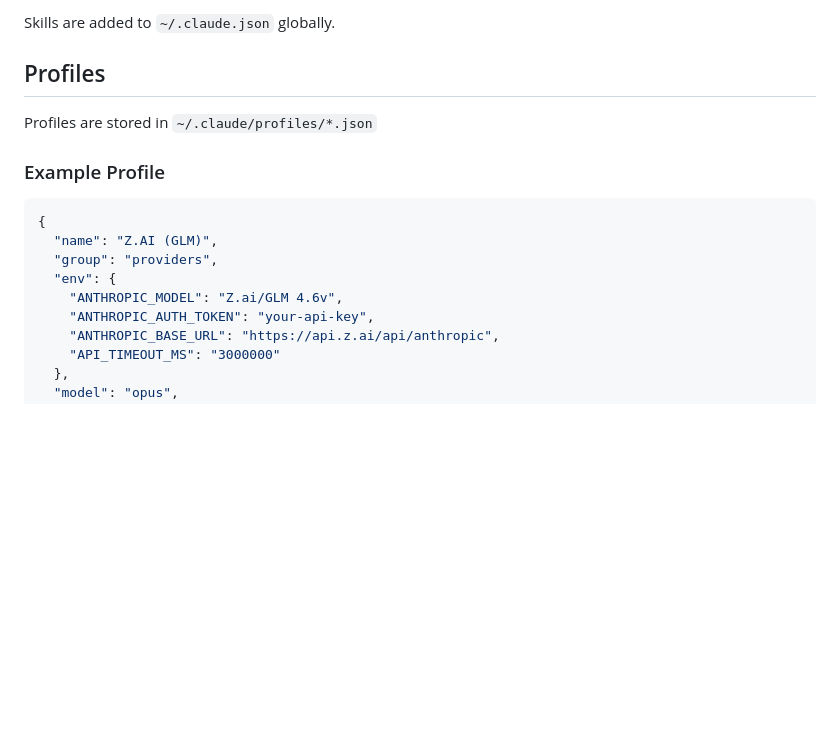
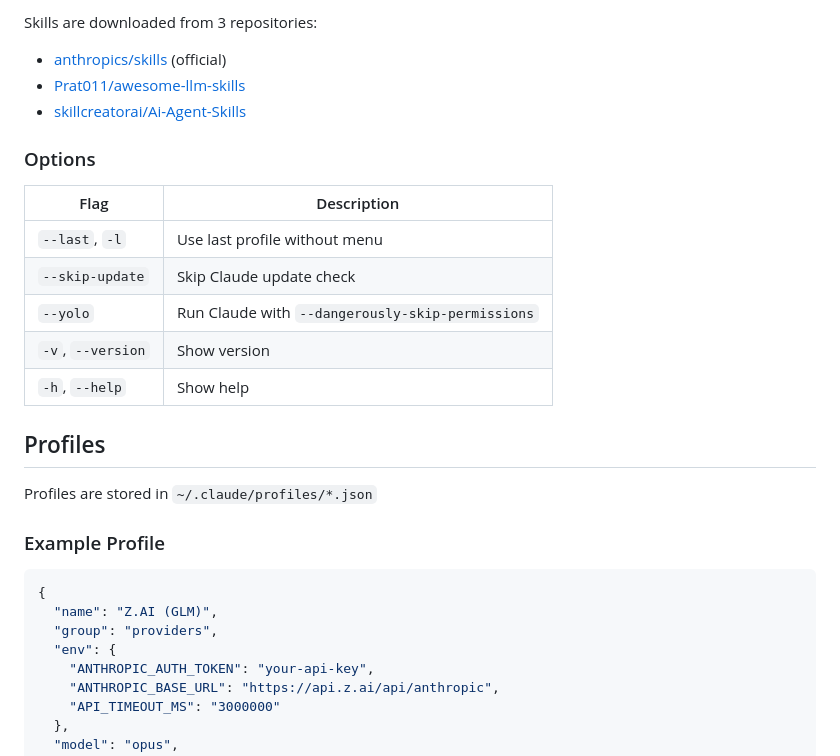
Before and after one commit to faisalnazir/claude-manager, a Markdown page: README.md, the part around one of its changes. GitHub-like rendering; blank space fills up the shorter version.

````diff
--- a/README.md
+++ b/README.md
@@ -47,6 +65,19 @@ cm skills           # Browse skills from 3 repositories
 ```
 
-Skills are added to `~/.claude.json` globally.
+Skills are downloaded from 3 repositories:
+- [anthropics/skills](https://github.com/anthropics/skills) (official)
+- [Prat011/awesome-llm-skills](https://github.com/Prat011/awesome-llm-skills)
+- [skillcreatorai/Ai-Agent-Skills](https://github.com/skillcreatorai/Ai-Agent-Skills)
+
+### Options
+
+| Flag | Description |
+|------|-------------|
+| `--last`, `-l` | Use last profile without menu |
+| `--skip-update` | Skip Claude update check |
+| `--yolo` | Run Claude with `--dangerously-skip-permissions` |
+| `-v`, `--version` | Show version |
+| `-h`, `--help` | Show help |
 
 ## Profiles
 
@@ -59,7 +90,6 @@ Profiles are stored in `~/.claude/profiles/*.json`
   "name": "Z.AI (GLM)",
   "group": "providers",
   "env": {
-    "ANTHROPIC_MODEL": "Z.ai/GLM 4.6v",
     "ANTHROPIC_AUTH_TOKEN": "your-api-key",
     "ANTHROPIC_BASE_URL": "https://api.z.ai/api/anthropic",
     "API_TIMEOUT_MS": "3000000"
````
Also changed, not shown: other parts of README.md (+72 -46 lines).
